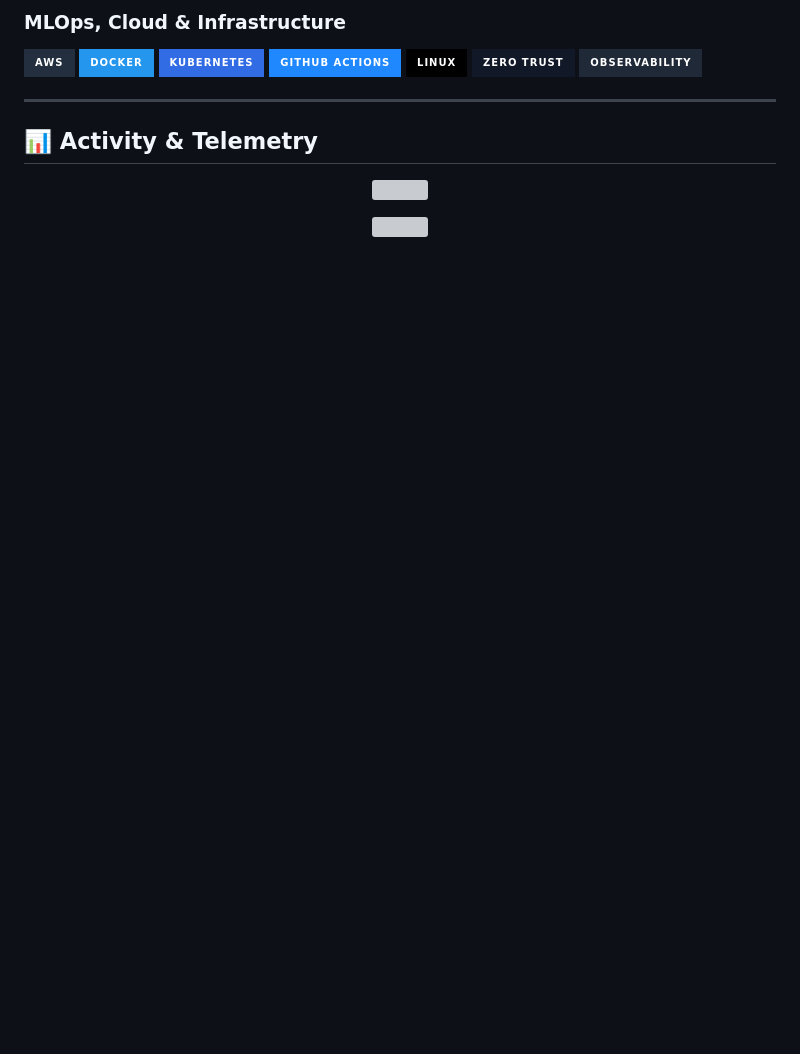
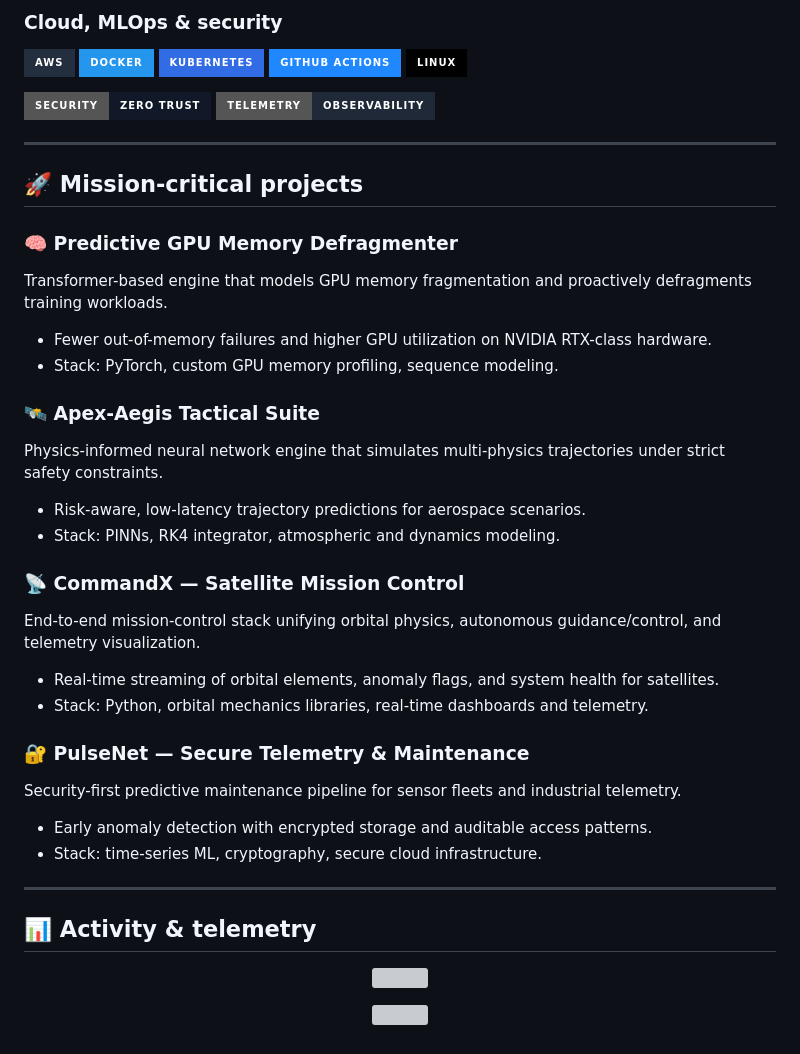
Before and after one commit to poojakira/poojakira, a Markdown page: README.md, the part around one of its changes. Drawn GitHub-style; badges without logos; blank space fills up the shorter version; grey boxes are pictures that could not be loaded.

```diff
--- a/README.md
+++ b/README.md
@@ -62,24 +47,65 @@
 </p>
 
-### MLOps, Cloud & Infrastructure
+### Cloud, MLOps & security
+
 <p align="left">
   <img src="https://img.shields.io/badge/AWS-232F3E?style=for-the-badge&logo=amazon-aws&logoColor=FF9900" />
   <img src="https://img.shields.io/badge/Docker-2496ED?style=for-the-badge&logo=docker&logoColor=white" />
   <img src="https://img.shields.io/badge/Kubernetes-326CE5?style=for-the-badge&logo=kubernetes&logoColor=white" />
   <img src="https://img.shields.io/badge/GitHub%20Actions-2088FF?style=for-the-badge&logo=githubactions&logoColor=white" />
   <img src="https://img.shields.io/badge/Linux-000000?style=for-the-badge&logo=linux&logoColor=white" />
-  <img src="https://img.shields.io/badge/Zero%20Trust-111827?style=for-the-badge&logo=databricks&logoColor=white" />
-  <img src="https://img.shields.io/badge/Observability-1F2937?style=for-the-badge&logo=grafana&logoColor=F59E0B" />
+</p>
+
+<p align="left">
+  <img src="https://img.shields.io/badge/Security-Zero%20Trust-111827?style=for-the-badge&logo=databricks&logoColor=white" />
+  <img src="https://img.shields.io/badge/Telemetry-Observability-1F2937?style=for-the-badge&logo=grafana&logoColor=F59E0B" />
 </p>
 
 ---
 
-## 📊 Activity & Telemetry
+## 🚀 Mission‑critical projects
+
+### 🧠 Predictive GPU Memory Defragmenter
+
+Transformer-based engine that models GPU memory fragmentation and proactively defragments training workloads.
+
+- Fewer out-of-memory failures and higher GPU utilization on NVIDIA RTX-class hardware.
+- Stack: PyTorch, custom GPU memory profiling, sequence modeling.
+
+### 🛰️ Apex‑Aegis Tactical Suite
+
+Physics-informed neural network engine that simulates multi‑physics trajectories under strict safety constraints.
+
+- Risk‑aware, low‑latency trajectory predictions for aerospace scenarios.
+- Stack: PINNs, RK4 integrator, atmospheric and dynamics modeling.
+
+### 📡 CommandX — Satellite Mission Control
+
+End-to-end mission-control stack unifying orbital physics, autonomous guidance/control, and telemetry visualization.
+
+- Real-time streaming of orbital elements, anomaly flags, and system health for satellites.
+- Stack: Python, orbital mechanics libraries, real‑time dashboards and telemetry.
+
+### 🔐 PulseNet — Secure Telemetry & Maintenance
+
+Security-first predictive maintenance pipeline for sensor fleets and industrial telemetry.
+
+- Early anomaly detection with encrypted storage and auditable access patterns.
+- Stack: time‑series ML, cryptography, secure cloud infrastructure.
+
+---
+
+## 📊 Activity & telemetry
 
 <p align="center">
-  <img src="https://github-readme-activity-graph.vercel.app/graph?username=poojakira&theme=github-dark&hide_border=true&area=true&color=8B5CF6&line=3B82F6&point=ffffff" width="100%" />
+  <img
+    src="https://github-readme-activity-graph.vercel.app/graph?username=poojakira&theme=github-dark&hide_border=true&area=true&color=8B5CF6&line=3B82F6&point=ffffff"
+    width="100%"
+  />
 </p>
 
 <p align="center">
-  <img src="https://github-readme-stats.vercel.app/api?username=poojakira&show_icons=true&theme=dark&bg_color=0D1117&title_color=8B5CF6&text_color=c9d1d9&icon_color=3B82F6&hide_border=true" />
+  <img
+    src="https://github-readme-stats.vercel.app/api?username=poojakira&show_icons=true&theme=dark&bg_color=0D1117&title_color=8B5CF6&text_color=c9d1d9&icon_color=3B82F6&hide_border=true"
+  />
 </p>
```
Also changed, not shown: other parts of README.md (+25 -40 lines).
